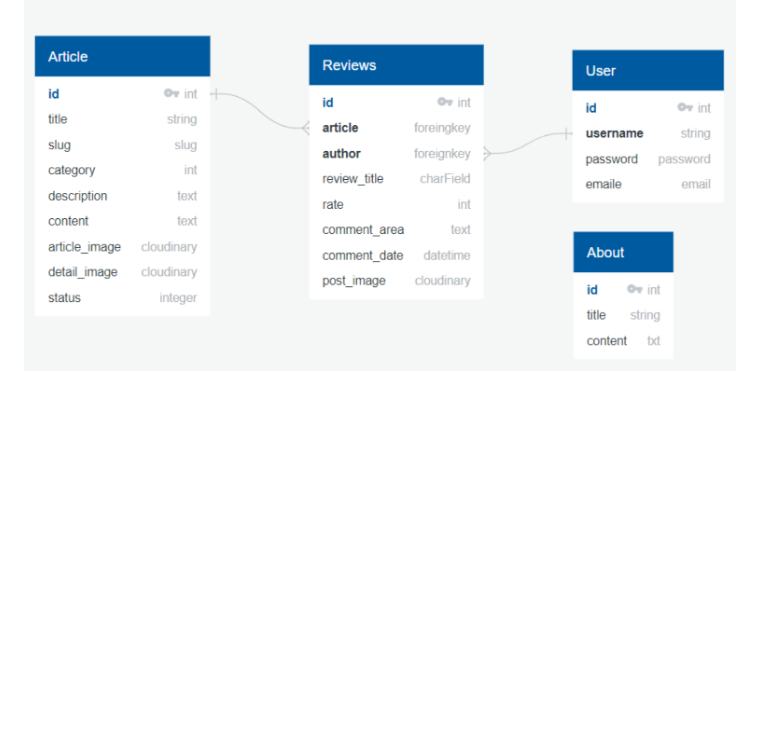
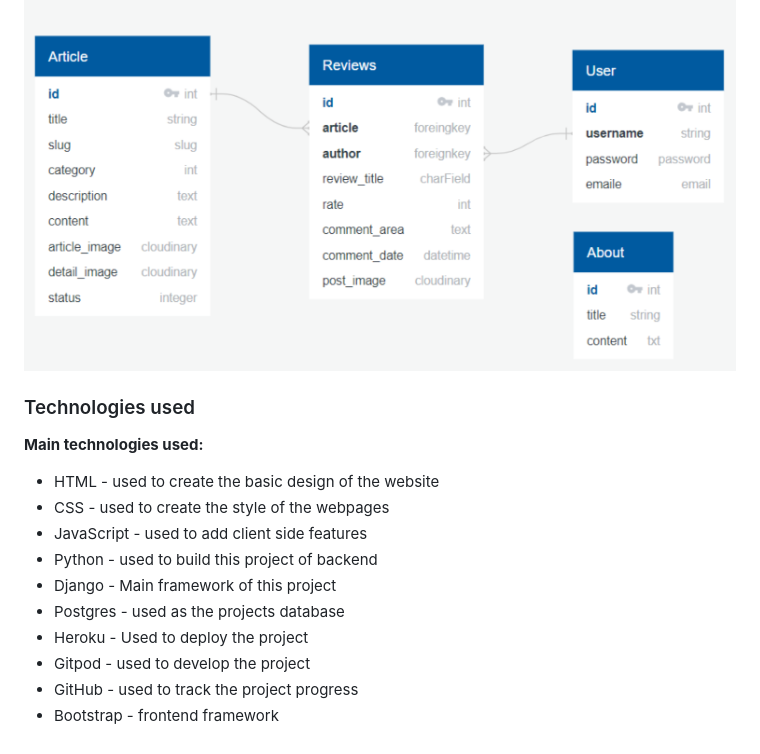
Before and after one commit to Chikayo-k/rate-your-stay, a Markdown page: README.md, the part around the change. GitHub-like rendering; blank space fills up the shorter version.

Commit message:
Add Technologies used section in README

```diff
--- a/README.md
+++ b/README.md
@@ -225,3 +225,18 @@ Future features will allow all users to upload their own images to the site as p
 ### Database Model
 
 ![Database Model Image](docs/images/database-model.png)
+
+### Technologies used
+
+**Main technologies used:**
+
+- HTML - used to create the basic design of the website
+- CSS - used to create the style of the webpages
+- JavaScript - used to add client side features
+- Python - used to build this project of backend
+- Django - Main framework of  this project
+- Postgres - used as the projects database
+- Heroku - Used to deploy the project
+- Gitpod - used to develop the project
+- GitHub - used to track the project progress
+- Bootstrap - frontend framework
```
